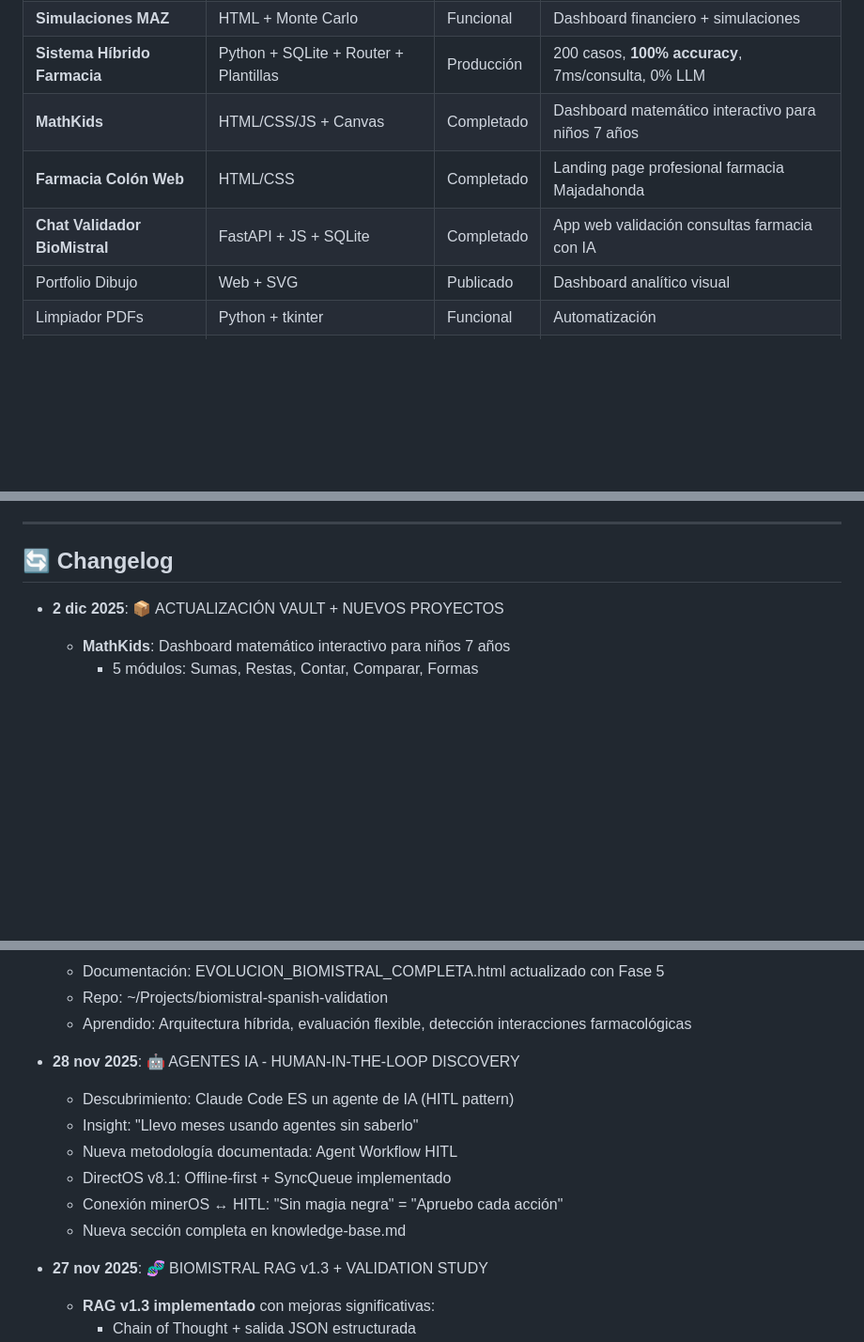
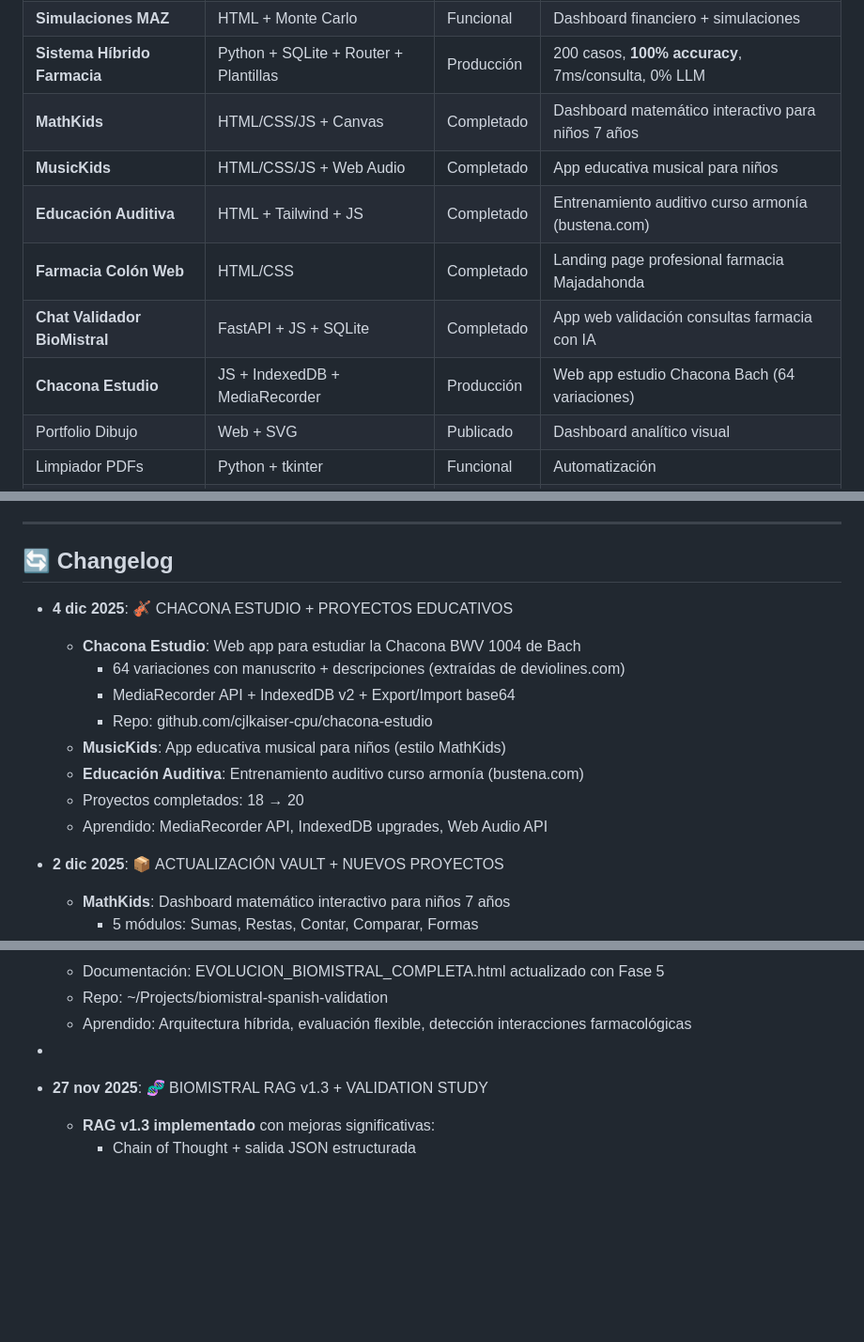
Before and after one commit to cjlkaiser-cpu/learning-journey, a Markdown page: knowledge-base.md, 3 parts joined by grey strips. Shown at 94% size. Drawn GitHub-style; blank space fills up the shorter version.

Commit message:
Update knowledge-base: 4 new projects (18→20)
- Chacona Estudio: Bach study app with MediaRecorder + IndexedDB
- MusicKids: Music education app for kids
- Educación Auditiva: Ear training (bustena.com)
- Updated changelog and project table

🤖 Generated with [Claude Code](https://claude.com/claude-code)

Co-Authored-By: Claude <noreply@anthropic.com>

```diff
--- a/knowledge-base.md
+++ b/knowledge-base.md
@@ -121,8 +121,11 @@
 | **Simulaciones MAZ** | HTML + Monte Carlo | Funcional | Dashboard financiero + simulaciones |
 | **Sistema Híbrido Farmacia** | Python + SQLite + Router + Plantillas | Producción | 200 casos, **100% accuracy**, 7ms/consulta, 0% LLM |
 | **MathKids** | HTML/CSS/JS + Canvas | Completado | Dashboard matemático interactivo para niños 7 años |
+| **MusicKids** | HTML/CSS/JS + Web Audio | Completado | App educativa musical para niños |
+| **Educación Auditiva** | HTML + Tailwind + JS | Completado | Entrenamiento auditivo curso armonía (bustena.com) |
 | **Farmacia Colón Web** | HTML/CSS | Completado | Landing page profesional farmacia Majadahonda |
 | **Chat Validador BioMistral** | FastAPI + JS + SQLite | Completado | App web validación consultas farmacia con IA |
+| **Chacona Estudio** | JS + IndexedDB + MediaRecorder | Producción | Web app estudio Chacona Bach (64 variaciones) |
 | Portfolio Dibujo | Web + SVG | Publicado | Dashboard analítico visual |
 | Limpiador PDFs | Python + tkinter | Funcional | Automatización |
 | DocMine-Fiscal | Python + OCR + Flask | Producción | 93K€ procesados |
@@ -927,6 +930,16 @@ Mientras otros memorizan, tú:
 
 ## 🔄 Changelog
 
+- **4 dic 2025**: 🎻 CHACONA ESTUDIO + PROYECTOS EDUCATIVOS
+  - **Chacona Estudio**: Web app para estudiar la Chacona BWV 1004 de Bach
+    - 64 variaciones con manuscrito + descripciones (extraídas de deviolines.com)
+    - MediaRecorder API + IndexedDB v2 + Export/Import base64
+    - Repo: github.com/cjlkaiser-cpu/chacona-estudio
+  - **MusicKids**: App educativa musical para niños (estilo MathKids)
+  - **Educación Auditiva**: Entrenamiento auditivo curso armonía (bustena.com)
+  - Proyectos completados: 18 → 20
+  - Aprendido: MediaRecorder API, IndexedDB upgrades, Web Audio API
+
 - **2 dic 2025**: 📦 ACTUALIZACIÓN VAULT + NUEVOS PROYECTOS
   - **MathKids**: Dashboard matemático interactivo para niños 7 años
     - 5 módulos: Sumas, Restas, Contar, Comparar, Formas
@@ -952,13 +965,7 @@ Mientras otros memorizan, tú:
   - Repo: ~/Projects/biomistral-spanish-validation
   - Aprendido: Arquitectura híbrida, evaluación flexible, detección interacciones farmacológicas
 
-- **28 nov 2025**: 🤖 AGENTES IA - HUMAN-IN-THE-LOOP DISCOVERY
-  - Descubrimiento: Claude Code ES un agente de IA (HITL pattern)
-  - Insight: "Llevo meses usando agentes sin saberlo"
-  - Nueva metodología documentada: Agent Workflow HITL
-  - DirectOS v8.1: Offline-first + SyncQueue implementado
-  - Conexión minerOS ↔ HITL: "Sin magia negra" = "Apruebo cada acción"
-  - Nueva sección completa en knowledge-base.md
+-
 
 - **27 nov 2025**: 🧬 BIOMISTRAL RAG v1.3 + VALIDATION STUDY
   - **RAG v1.3 implementado** con mejoras significativas:
```
Also changed, not shown: other parts of knowledge-base.md (+2 -2 lines).
